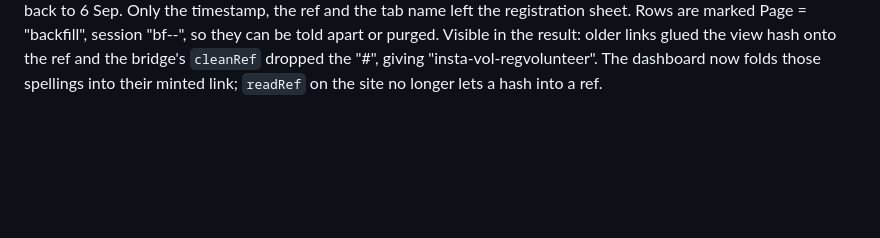
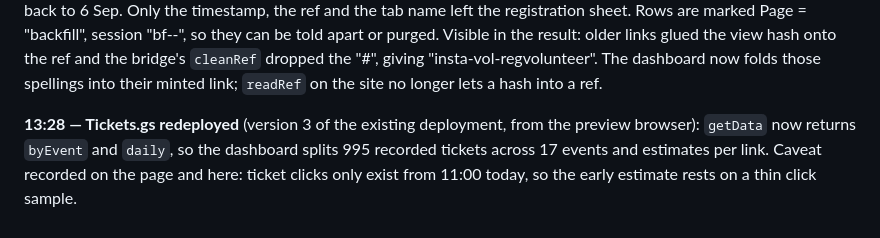
Before and after one commit to p-cult/bali-in-blr, a Markdown page: docs/JOURNAL.md, the part around the change. Drawn GitHub-style; blank space fills up the shorter version.

Commit message:
Docs: tickets app redeployed; attribution fully wired
Co-Authored-By: Claude Fable 5.1 <noreply@anthropic.com>

```diff
--- a/docs/JOURNAL.md
+++ b/docs/JOURNAL.md
@@ -2117,3 +2117,9 @@ apart or purged. Visible in the result: older links glued the view hash
 onto the ref and the bridge's `cleanRef` dropped the "#", giving
 "insta-vol-regvolunteer". The dashboard now folds those spellings into
 their minted link; `readRef` on the site no longer lets a hash into a ref.
+
+**13:28 — Tickets.gs redeployed** (version 3 of the existing deployment,
+from the preview browser): `getData` now returns `byEvent` and `daily`, so
+the dashboard splits 995 recorded tickets across 17 events and estimates
+per link. Caveat recorded on the page and here: ticket clicks only exist
+from 11:00 today, so the early estimate rests on a thin click sample.
```
Also changed, not shown: HANDOVER.md (+3 -3 lines), docs/ATTRIBUTION.md (+2 -2 lines).
